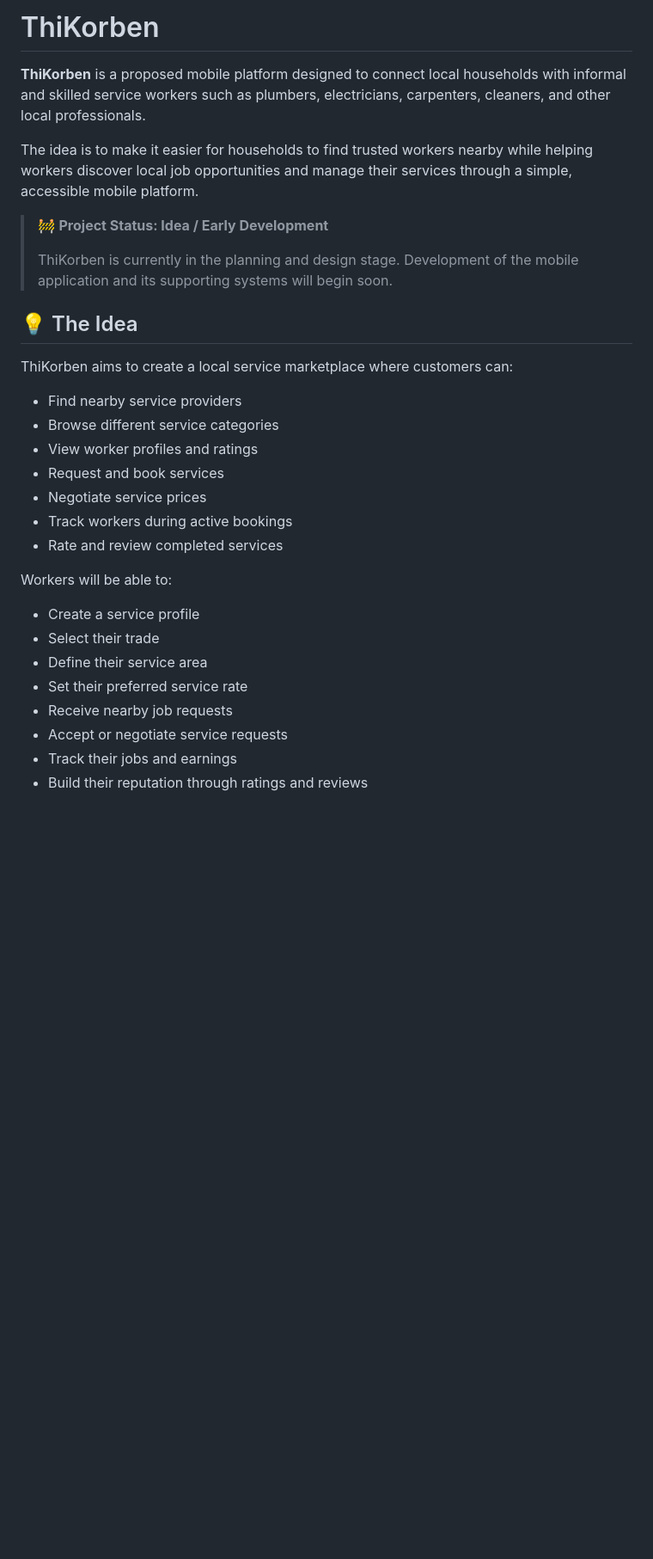
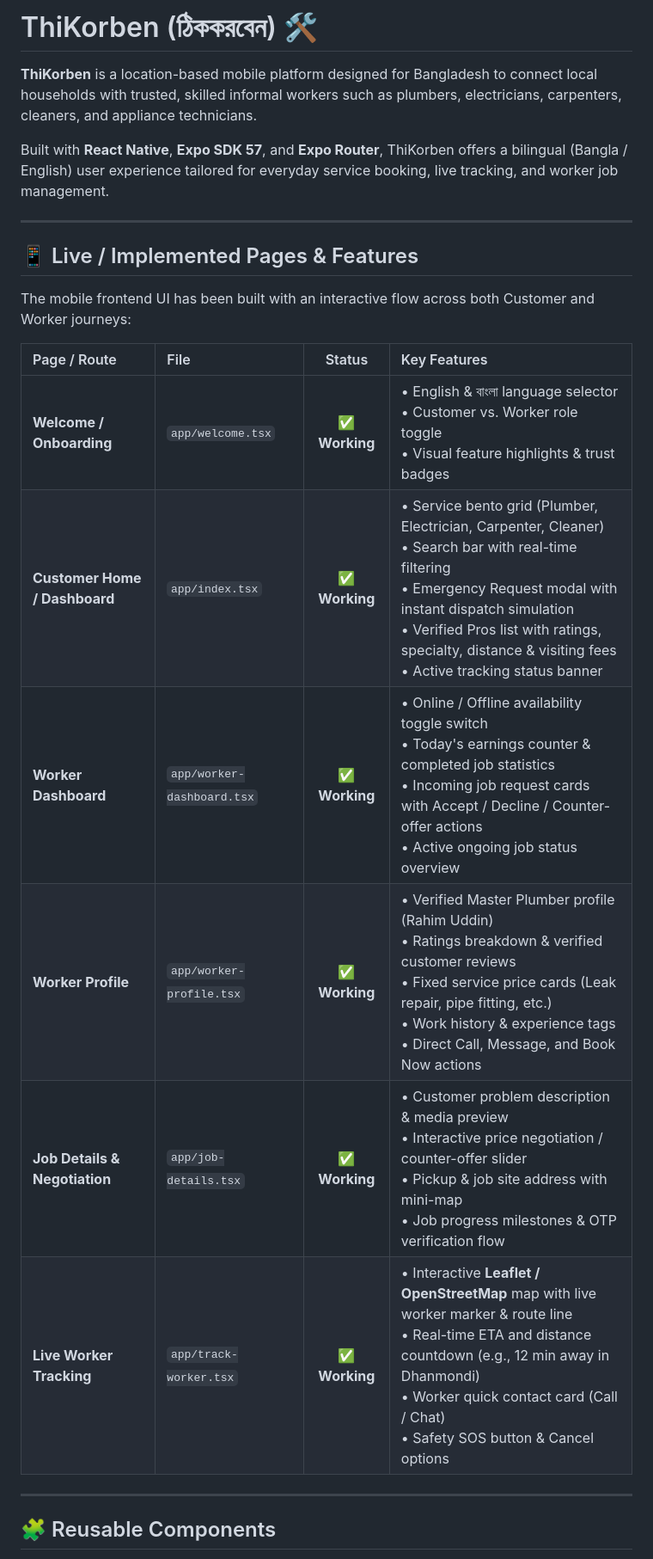
Before and after one commit to Mahmoud-Hussain/ThiKorben, a Markdown page: readme.MD, the part around one of its changes. Shown at 86% size. Rendered like a GitHub page; blank space fills up the shorter version.

```diff
--- a/readme.MD
+++ b/readme.MD
@@ -1,33 +1,25 @@
-# ThiKorben
+# ThiKorben (ঠিককরবেন) 🛠️
 
-**ThiKorben** is a proposed mobile platform designed to connect local households with informal and skilled service workers such as plumbers, electricians, carpenters, cleaners, and other local professionals.
+**ThiKorben** is a location-based mobile platform designed for Bangladesh to connect local households with trusted, skilled informal workers such as plumbers, electricians, carpenters, cleaners, and appliance technicians.
 
-The idea is to make it easier for households to find trusted workers nearby while helping workers discover local job opportunities and manage their services through a simple, accessible mobile platform.
+Built with **React Native**, **Expo SDK 57**, and **Expo Router**, ThiKorben offers a bilingual (Bangla / English) user experience tailored for everyday service booking, live tracking, and worker job management.
 
-> 🚧 **Project Status: Idea / Early Development**
->
-> ThiKorben is currently in the planning and design stage. Development of the mobile application and its supporting systems will begin soon.
+---
 
-## 💡 The Idea
+## 📱 Live / Implemented Pages & Features
 
-ThiKorben aims to create a local service marketplace where customers can:
+The mobile frontend UI has been built with an interactive flow across both Customer and Worker journeys:
 
-- Find nearby service providers
-- Browse different service categories
-- View worker profiles and ratings
-- Request and book services
-- Negotiate service prices
-- Track workers during active bookings
-- Rate and review completed services
+| Page / Route | File | Status | Key Features |
+| :--- | :--- | :---: | :--- |
+| **Welcome / Onboarding** | `app/welcome.tsx` | ✅ **Working** | • English & বাংলা language selector<br>• Customer vs. Worker role toggle<br>• Visual feature highlights & trust badges |
+| **Customer Home / Dashboard** | `app/index.tsx` | ✅ **Working** | • Service bento grid (Plumber, Electrician, Carpenter, Cleaner)<br>• Search bar with real-time filtering<br>• Emergency Request modal with instant dispatch simulation<br>• Verified Pros list with ratings, specialty, distance & visiting fees<br>• Active tracking status banner |
+| **Worker Dashboard** | `app/worker-dashboard.tsx` | ✅ **Working** | • Online / Offline availability toggle switch<br>• Today's earnings counter & completed job statistics<br>• Incoming job request cards with Accept / Decline / Counter-offer actions<br>• Active ongoing job status overview |
+| **Worker Profile** | `app/worker-profile.tsx` | ✅ **Working** | • Verified Master Plumber profile (Rahim Uddin)<br>• Ratings breakdown & verified customer reviews<br>• Fixed service price cards (Leak repair, pipe fitting, etc.)<br>• Work history & experience tags<br>• Direct Call, Message, and Book Now actions |
+| **Job Details & Negotiation** | `app/job-details.tsx` | ✅ **Working** | • Customer problem description & media preview<br>• Interactive price negotiation / counter-offer slider<br>• Pickup & job site address with mini-map<br>• Job progress milestones & OTP verification flow |
+| **Live Worker Tracking** | `app/track-worker.tsx` | ✅ **Working** | • Interactive **Leaflet / OpenStreetMap** map with live worker marker & route line<br>• Real-time ETA and distance countdown (e.g., 12 min away in Dhanmondi)<br>• Worker quick contact card (Call / Chat)<br>• Safety SOS button & Cancel options |
 
-Workers will be able to:
+---
 
-- Create a service profile
-- Select their trade
-- Define their service area
-- Set their preferred service rate
-- Receive nearby job requests
-- Accept or negotiate service requests
-- Track their jobs and earnings
-- Build their reputation through ratings and reviews
+## 🧩 Reusable Components
 
```
Also changed, not shown: other parts of readme.MD (+60 -70 lines).
